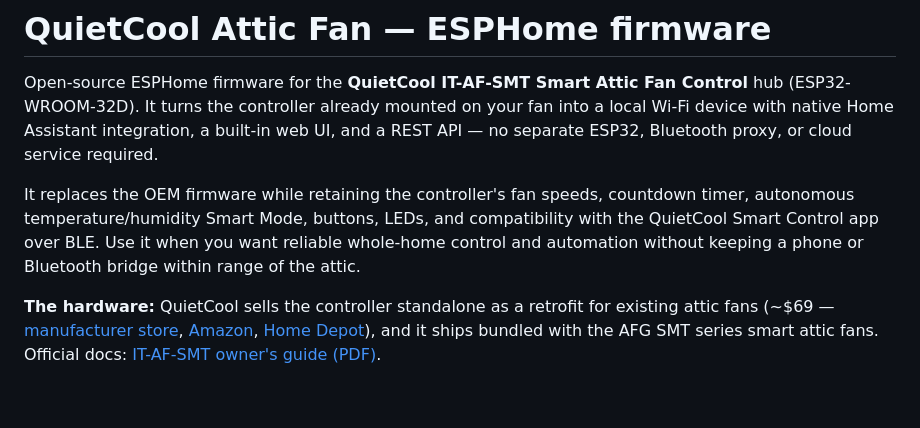
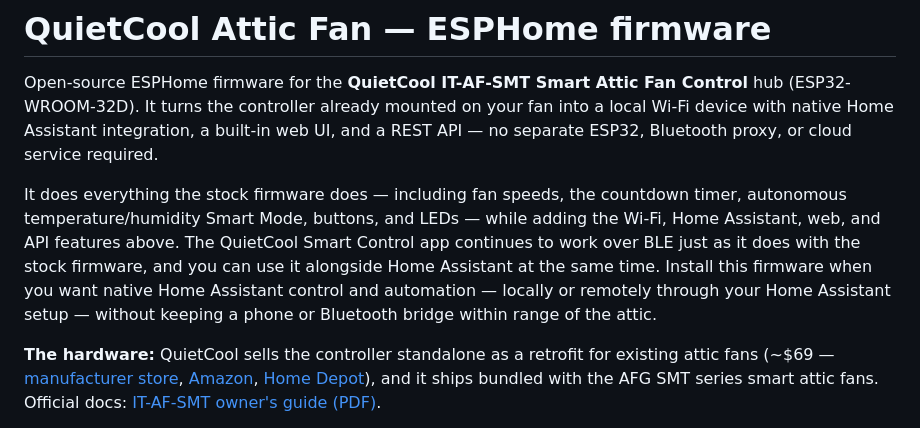
Before and after one commit to CrazyCoder/quietcool-esphome-native, a Markdown page: README.md, the part around the change. Rendered like a GitHub page; blank space fills up the shorter version.

Commit message:
docs: clarify stock feature parity
State clearly that the replacement covers the stock firmware feature set while adding Wi-Fi and Home Assistant capabilities.

Highlight that the QuietCool app remains usable alongside Home Assistant and avoid implying that control is limited to the local network. Documentation-only change; validated with git diff --check.

```diff
--- a/README.md
+++ b/README.md
@@ -2,7 +2,7 @@
 
 Open-source ESPHome firmware for the **QuietCool IT-AF-SMT Smart Attic Fan Control** hub (ESP32-WROOM-32D). It turns the controller already mounted on your fan into a local Wi-Fi device with native Home Assistant integration, a built-in web UI, and a REST API — no separate ESP32, Bluetooth proxy, or cloud service required.
 
-It replaces the OEM firmware while retaining the controller's fan speeds, countdown timer, autonomous temperature/humidity Smart Mode, buttons, LEDs, and compatibility with the QuietCool Smart Control app over BLE. Use it when you want reliable whole-home control and automation without keeping a phone or Bluetooth bridge within range of the attic.
+It does everything the stock firmware does — including fan speeds, the countdown timer, autonomous temperature/humidity Smart Mode, buttons, and LEDs — while adding the Wi-Fi, Home Assistant, web, and API features above. The QuietCool Smart Control app continues to work over BLE just as it does with the stock firmware, and you can use it alongside Home Assistant at the same time. Install this firmware when you want native Home Assistant control and automation — locally or remotely through your Home Assistant setup — without keeping a phone or Bluetooth bridge within range of the attic.
 
 **The hardware:** QuietCool sells the controller standalone as a retrofit for existing attic fans (~$69 — [manufacturer store](https://store.quietcoolsystems.com/products/quietcool-smart-attic-fan-control-replacement), [Amazon](https://www.amazon.com/QuietCool-Smart-Attic-Fan-Control/dp/B0B2ZKD5PG), [Home Depot](https://www.homedepot.com/p/QuietCool-Wireless-Smart-Control-For-Attic-Fans-IT-AF-SMT/321550100)), and it ships bundled with the AFG SMT series smart attic fans. Official docs: [IT-AF-SMT owner's guide (PDF)](https://quietcoolsystems.com/wp-content/uploads/2024/08/IT-AF-SMT-Owners-Guide-6-30-23-Web.pdf).
 
```
